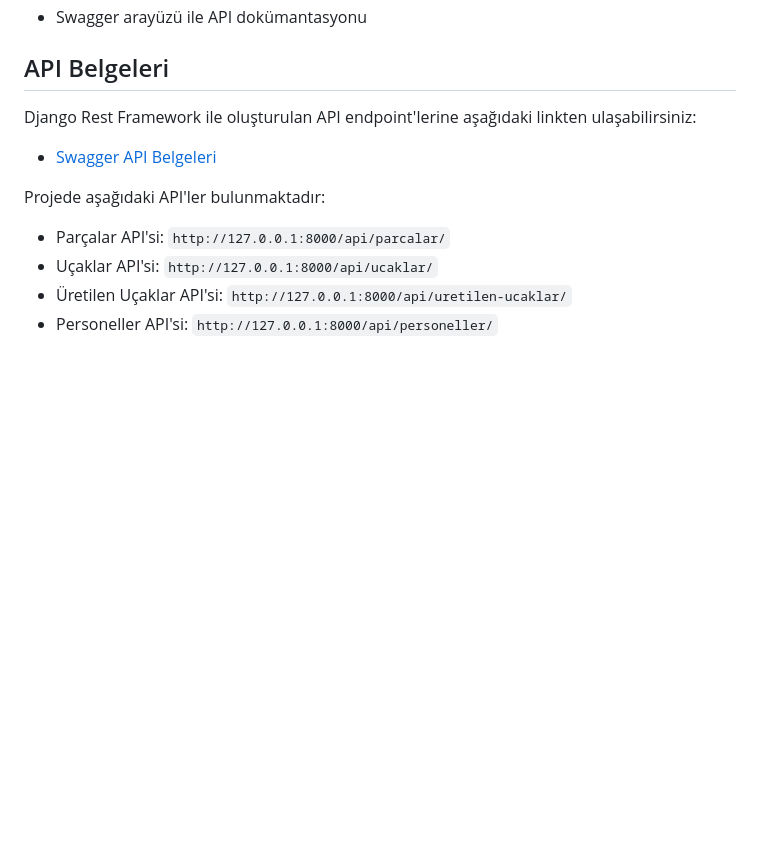
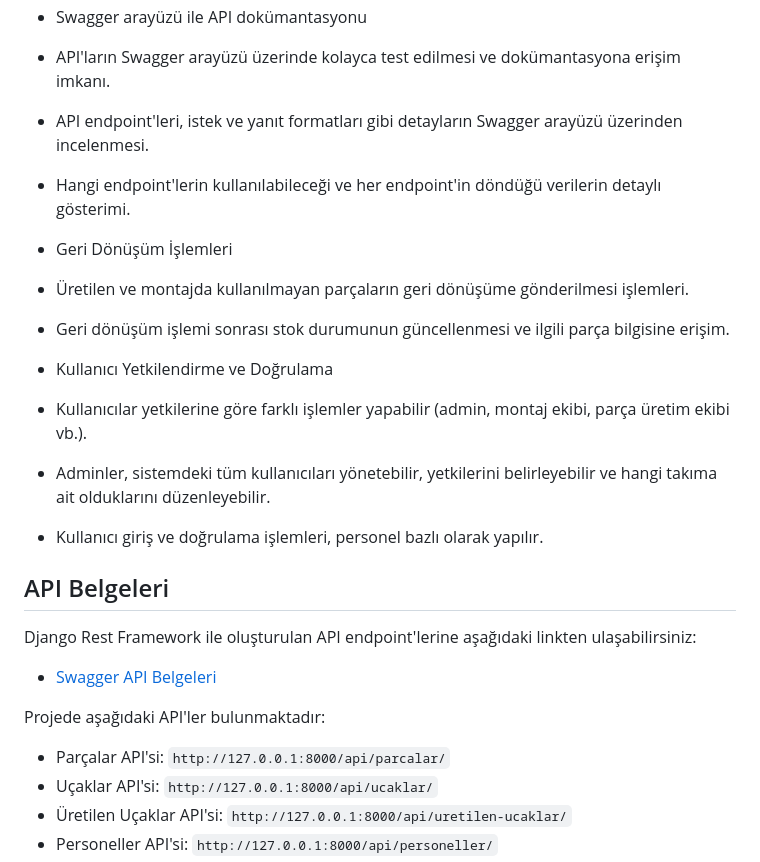
Before and after one commit to savcimu/Hava-Araci-Uretim-Uygulamasi, a Markdown page: README.md, the part around one of its changes. Rendered like a GitHub page; blank space fills up the shorter version.

```diff
--- a/README.md
+++ b/README.md
@@ -76,4 +56,17 @@ Bu proje, İHA parçalarının üretimini ve montajını yönetmeyi amaçlayan b
 - Swagger arayüzü ile API dokümantasyonu
+ - API'ların Swagger arayüzü üzerinde kolayca test edilmesi ve dokümantasyona erişim imkanı.
+ - API endpoint'leri, istek ve yanıt formatları gibi detayların Swagger arayüzü üzerinden incelenmesi.
+ - Hangi endpoint'lerin kullanılabileceği ve her endpoint'in döndüğü verilerin detaylı gösterimi.
+
+- Geri Dönüşüm İşlemleri
+ - Üretilen ve montajda kullanılmayan parçaların geri dönüşüme gönderilmesi işlemleri.
+ - Geri dönüşüm işlemi sonrası stok durumunun güncellenmesi ve ilgili parça bilgisine erişim.
+
+- Kullanıcı Yetkilendirme ve Doğrulama
+ - Kullanıcılar yetkilerine göre farklı işlemler yapabilir (admin, montaj ekibi, parça üretim ekibi vb.).
+ - Adminler, sistemdeki tüm kullanıcıları yönetebilir, yetkilerini belirleyebilir ve hangi takıma ait olduklarını düzenleyebilir.
+ - Kullanıcı giriş ve doğrulama işlemleri, personel bazlı olarak yapılır.
+
 
 ## API Belgeleri
 
```
Also changed, not shown: other parts of README.md (+31 -51 lines).
